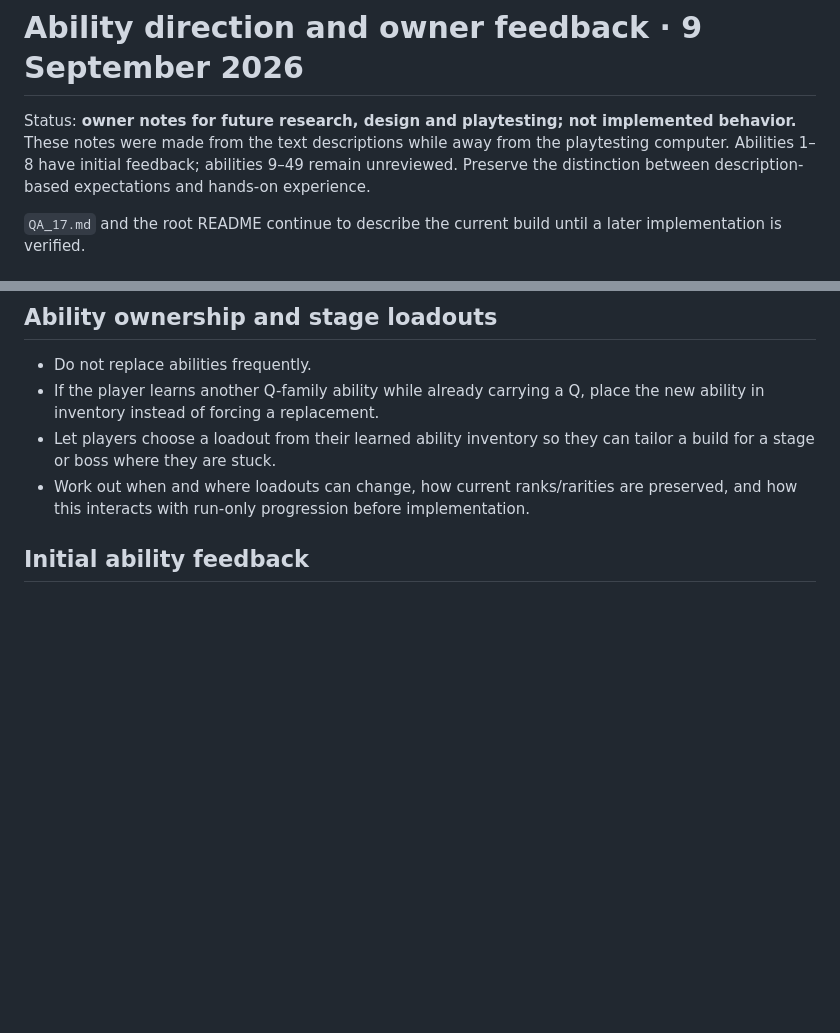
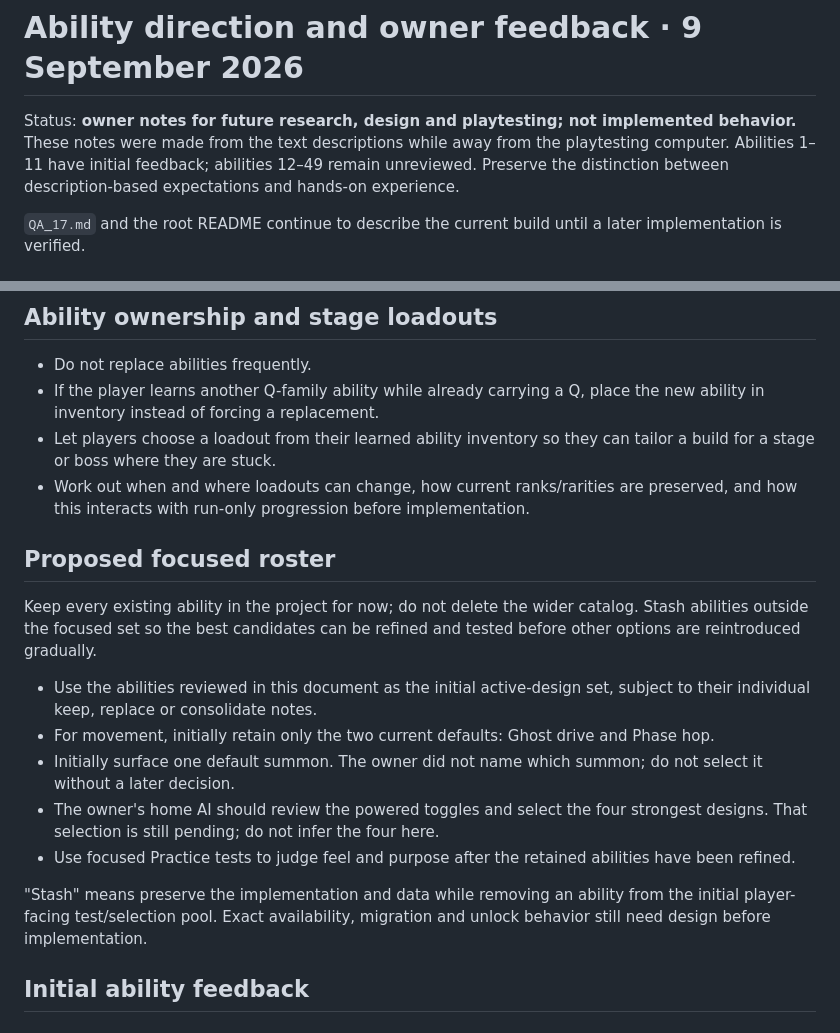
Before and after one commit to Timothy-Cao/MobaBot.io, a Markdown page: docs/design/ABILITY_FEEDBACK_17.md, 2 parts joined by grey strips. GitHub-like rendering; blank space fills up the shorter version.

```diff
--- a/docs/design/ABILITY_FEEDBACK_17.md
+++ b/docs/design/ABILITY_FEEDBACK_17.md
@@ -1,6 +1,6 @@
 # Ability direction and owner feedback · 9 September 2026
 
-Status: **owner notes for future research, design and playtesting; not implemented behavior.** These notes were made from the text descriptions while away from the playtesting computer. Abilities 1–8 have initial feedback; abilities 9–49 remain unreviewed. Preserve the distinction between description-based expectations and hands-on experience.
+Status: **owner notes for future research, design and playtesting; not implemented behavior.** These notes were made from the text descriptions while away from the playtesting computer. Abilities 1–11 have initial feedback; abilities 12–49 remain unreviewed. Preserve the distinction between description-based expectations and hands-on experience.
 
 `QA_17.md` and the root README continue to describe the current build until a later implementation is verified.
 
@@ -42,6 +42,18 @@ This is design direction, not permission to remove current binding behavior befo
 - If the player learns another Q-family ability while already carrying a Q, place the new ability in inventory instead of forcing a replacement.
 - Let players choose a loadout from their learned ability inventory so they can tailor a build for a stage or boss where they are stuck.
 - Work out when and where loadouts can change, how current ranks/rarities are preserved, and how this interacts with run-only progression before implementation.
+
+## Proposed focused roster
+
+Keep every existing ability in the project for now; do not delete the wider catalog. Stash abilities outside the focused set so the best candidates can be refined and tested before other options are reintroduced gradually.
+
+- Use the abilities reviewed in this document as the initial active-design set, subject to their individual keep, replace or consolidate notes.
+- For movement, initially retain only the two current defaults: Ghost drive and Phase hop.
+- Initially surface one default summon. The owner did not name which summon; do not select it without a later decision.
+- The owner's home AI should review the powered toggles and select the four strongest designs. That selection is still pending; do not infer the four here.
+- Use focused Practice tests to judge feel and purpose after the retained abilities have been refined.
+
+"Stash" means preserve the implementation and data while removing an ability from the initial player-facing test/selection pool. Exact availability, migration and unlock behavior still need design before implementation.
 
 ## Initial ability feedback
 
```
Also changed, not shown: other parts of docs/design/ABILITY_FEEDBACK_17.md (+34 -1 lines), docs/README.md (+1 -1 lines), docs/design/QUALITY_BAR.md (+1 -1 lines).
